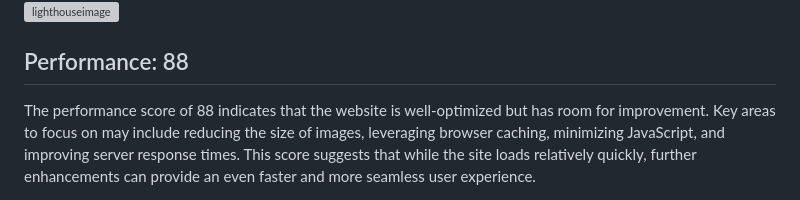
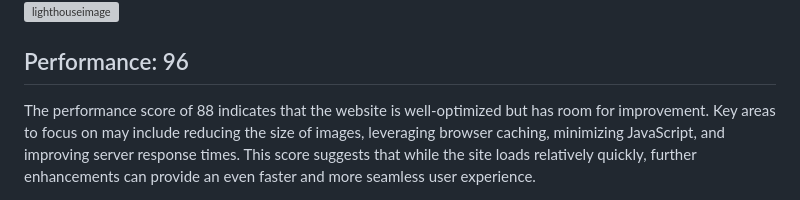
Before and after one commit to sharanraj16/magic-dream-bubble, a Markdown page: TESTING.md, the part around the change. Rendered like a GitHub page; grey boxes are pictures that could not be loaded.

```diff
--- a/TESTING.md
+++ b/TESTING.md
@@ -60,7 +60,7 @@
 ![lighthouseimage](assets/readmeimages/lighthouse.png)
 ![lighthouseimage](assets/readmeimages/lighthouse2.png)
 
-## Performance: 88
+## Performance: 96
 The performance score of 88 indicates that the website is well-optimized but has room for improvement. Key areas to focus on may include reducing the size of images, leveraging browser caching, minimizing JavaScript, and improving server response times. This score suggests that while the site loads relatively quickly, further enhancements can provide an even faster and more seamless user experience.
 
 ## Accessibility: 90
```
